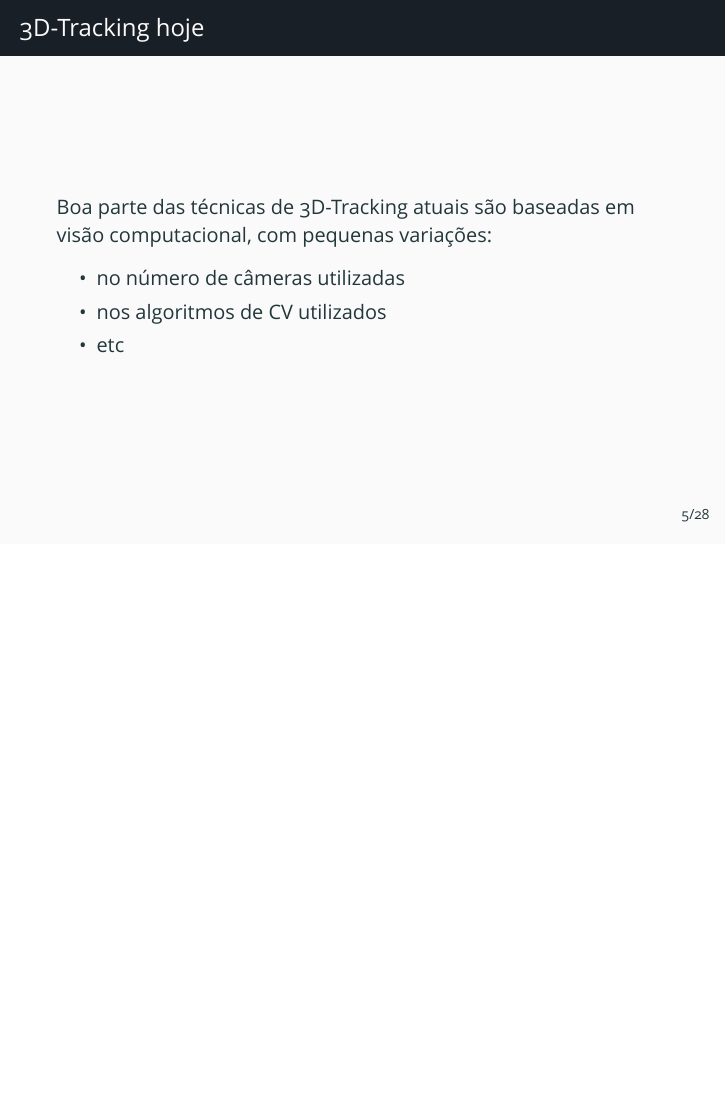
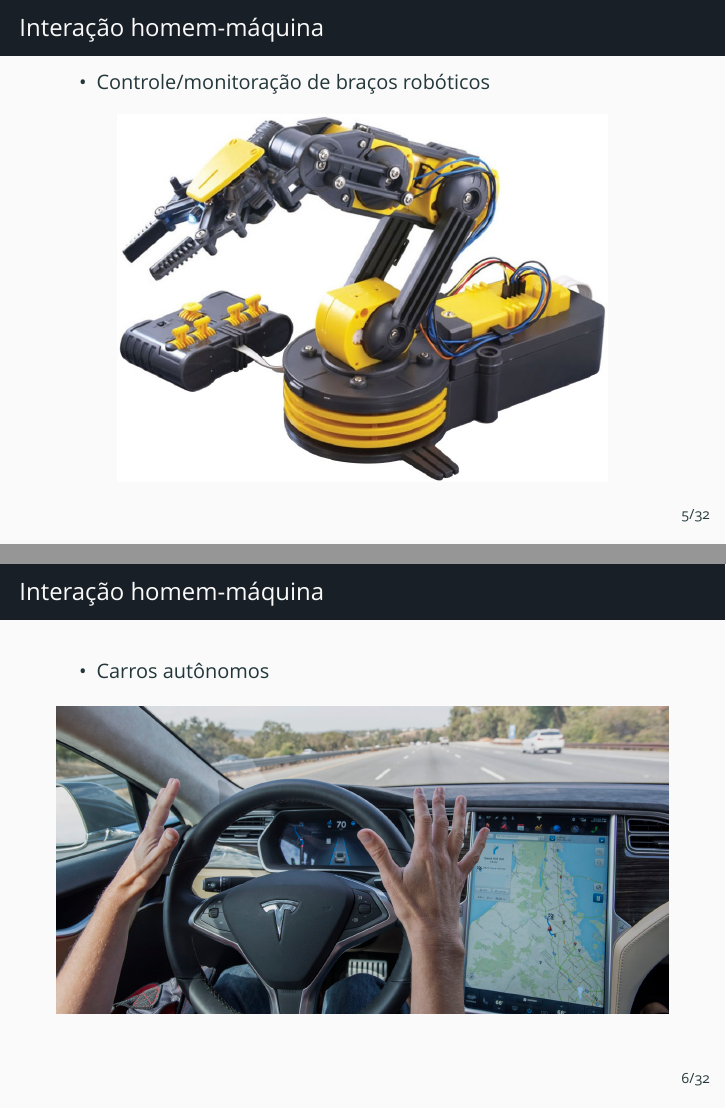
Before and after one commit to phrb/comp-movel-seminario, LaTeX slides (src/presentation.tex, which reads src/part1.tex): page 6 of 38 before the commit and pages 6 and 7 of 42 after it, the two joined at a grey line, the shorter picture padded with empty space. Compiled offline with XeLaTeX.

Commit message:
Adds images for the two first slides

```diff
--- a/src/part1.tex
+++ b/src/part1.tex
@@ -17,3 +22,23 @@
 
+\begin{frame}
+  \frametitle{Interação homem-máquina}
+  \begin{itemize}
+    \item  Controle/monitoração de braços robóticos
+  \end{itemize}
 
+  \begin{center}
+    \includegraphics[width=.8\textwidth]{robot-arm}
+  \end{center}
+  %TODO
+\end{frame}
 
+\begin{frame}
+  \frametitle{Interação homem-máquina}
+  \begin{itemize}
+    \item  Carros autônomos
+  \end{itemize}
+
+  \begin{center}
+    \includegraphics[width=\textwidth]{autopilot}
+  \end{center}
+\end{frame}
```
Also changed, not shown: img/amazon-go.jpeg (added), img/amazon-robots.jpg (added), img/autopilot.jpg (added), img/kinect-diagram.jpg (added), img/kinect.jpg (added), img/robot-arm.jpg (added), img/wii-controller.jpg (added), src/part1.tex (23 more changed lines).
